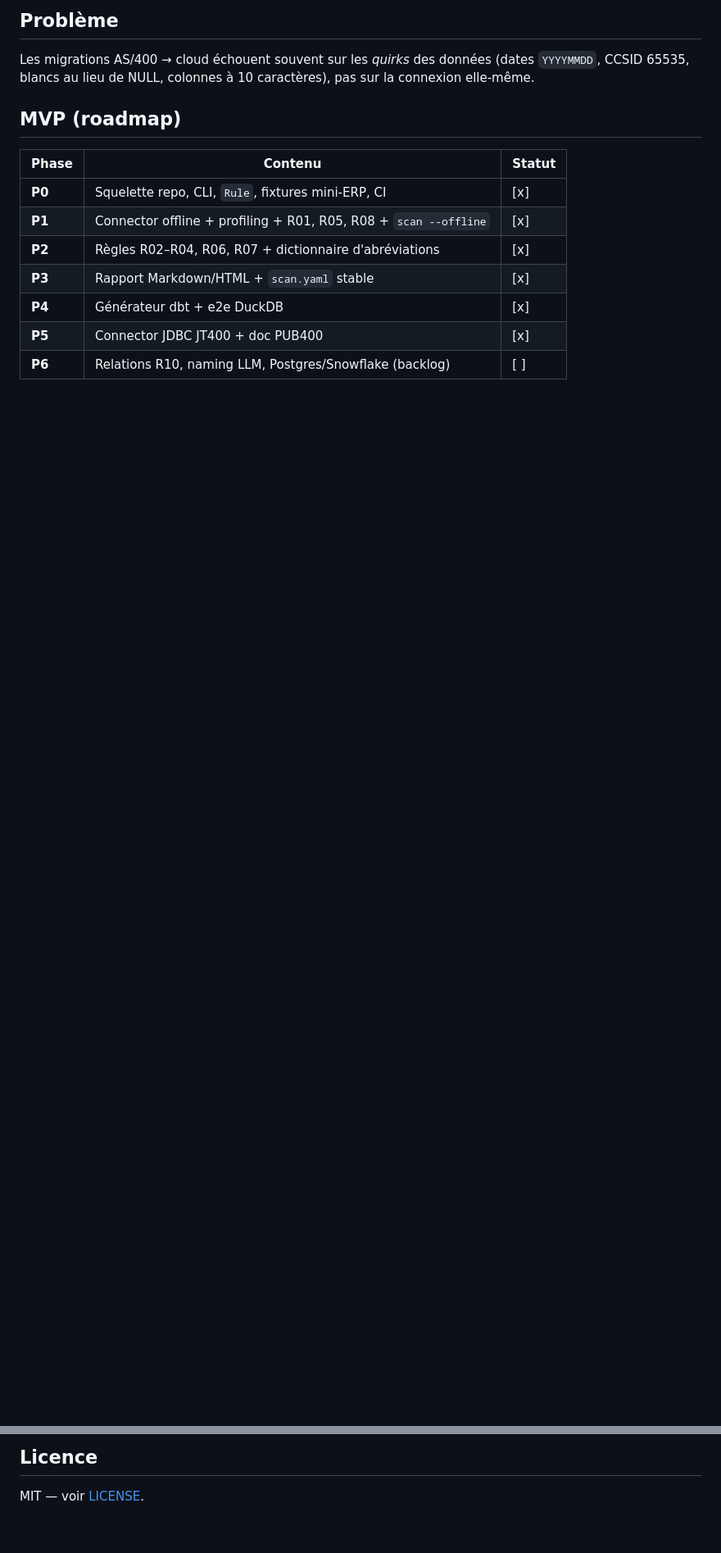
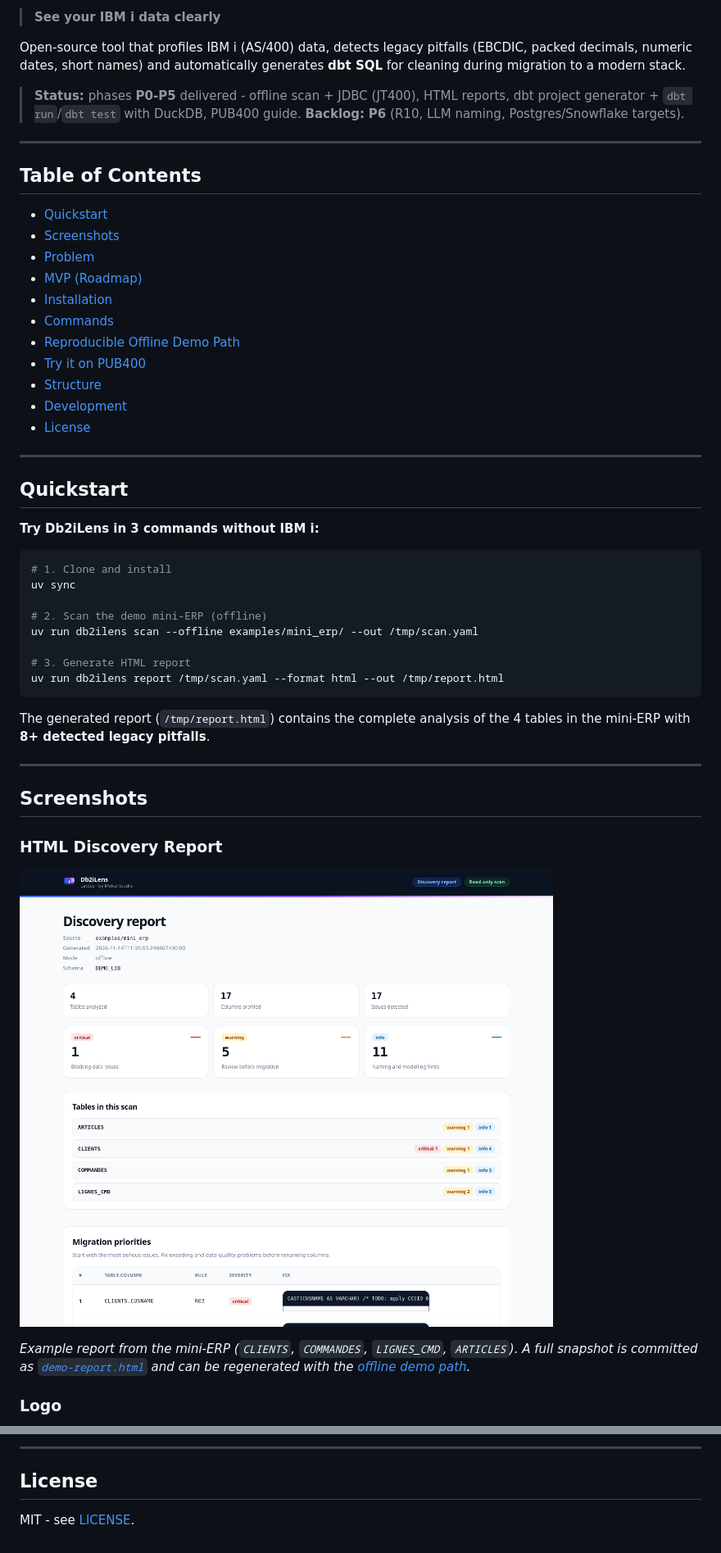
Before and after one commit to michaelgirardet/db2i-lens, a Markdown page: README.md, 2 parts joined by grey strips. Shown at 82% size. Drawn GitHub-style; pictures changed too: docs/assets/report-screenshot.png (added); blank space fills up the shorter version.

````diff
--- a/README.md
+++ b/README.md
@@ -13,18 +15,55 @@ License: MIT
 
-## Problème
+> **See your IBM i data clearly**
 
-Les migrations AS/400 → cloud échouent souvent sur les *quirks* des données
-(dates `YYYYMMDD`, CCSID 65535, blancs au lieu de NULL, colonnes à 10 caractères),
-pas sur la connexion elle-même.
+Open-source tool that profiles IBM i (AS/400) data, detects legacy pitfalls (EBCDIC, packed decimals, numeric dates, short names) and automatically generates **dbt SQL** for cleaning during migration to a modern stack.
 
-## MVP (roadmap)
+> **Status:** phases **P0-P5** delivered - offline scan + JDBC (JT400), HTML reports, dbt project generator + `dbt run`/`dbt test` with DuckDB, PUB400 guide.
+> **Backlog:** **P6** (R10, LLM naming, Postgres/Snowflake targets).
 
-| Phase | Contenu | Statut |
-|---|---|---|
-| **P0** | Squelette repo, CLI, `Rule`, fixtures mini-ERP, CI | [x] |
-| **P1** | Connector offline + profiling + R01, R05, R08 + `scan --offline` | [x] |
-| **P2** | Règles R02–R04, R06, R07 + dictionnaire d'abréviations | [x] |
-| **P3** | Rapport Markdown/HTML + `scan.yaml` stable | [x] |
-| **P4** | Générateur dbt + e2e DuckDB | [x] |
-| **P5** | Connector JDBC JT400 + doc PUB400 | [x] |
-| **P6** | Relations R10, naming LLM, Postgres/Snowflake (backlog) | [ ] |
+---
+
+## Table of Contents
+
+- [Quickstart](#quickstart)
+- [Screenshots](#screenshots)
+- [Problem](#problem)
+- [MVP (Roadmap)](#mvp-roadmap)
+- [Installation](#installation-dev)
+- [Commands](#commands)
+- [Reproducible Offline Demo Path](#reproducible-offline-demo-path)
+- [Try it on PUB400](#try-it-on-pub400)
+- [Structure](#structure)
+- [Development](#development)
+- [License](#license)
+
+---
+
+## Quickstart
+
+**Try Db2iLens in 3 commands without IBM i:**
+
+```bash
+# 1. Clone and install
+uv sync
+
+# 2. Scan the demo mini-ERP (offline)
+uv run db2ilens scan --offline examples/mini_erp/ --out /tmp/scan.yaml
+
+# 3. Generate HTML report
+uv run db2ilens report /tmp/scan.yaml --format html --out /tmp/report.html
+```
+
+The generated report (`/tmp/report.html`) contains the complete analysis of the 4 tables in the mini-ERP with **8+ detected legacy pitfalls**.
+
+---
+
+## Screenshots
+
+### HTML Discovery Report
+
+![HTML Discovery Report](docs/assets/report-screenshot.png)
+
+*Example report from the mini-ERP (`CLIENTS`, `COMMANDES`, `LIGNES_CMD`, `ARTICLES`). A full snapshot is committed as [`demo-report.html`](demo-report.html) and can be regenerated with the [offline demo path](#reproducible-offline-demo-path).*
+
+### Logo
+
@@ -132,5 +212,7 @@ uv run pytest -m integration  # PUB400 live
 ```
 
-## Licence
+---
 
-MIT — voir [LICENSE](LICENSE).
+## License
+
+MIT - see [LICENSE](LICENSE).
````
Also changed, not shown: other parts of README.md (+94 -51 lines), README.fr.md (added, +218 -0 lines), docs/assets/README.md (added, +84 -0 lines), docs/assets/db2ilens-icon-canva.png (added), docs/assets/db2ilens-logo-canva.png (added), 4 other files.
